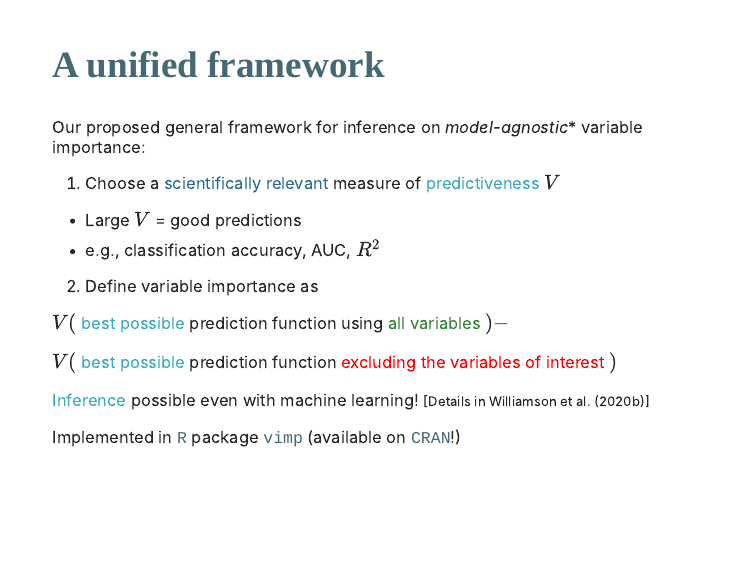
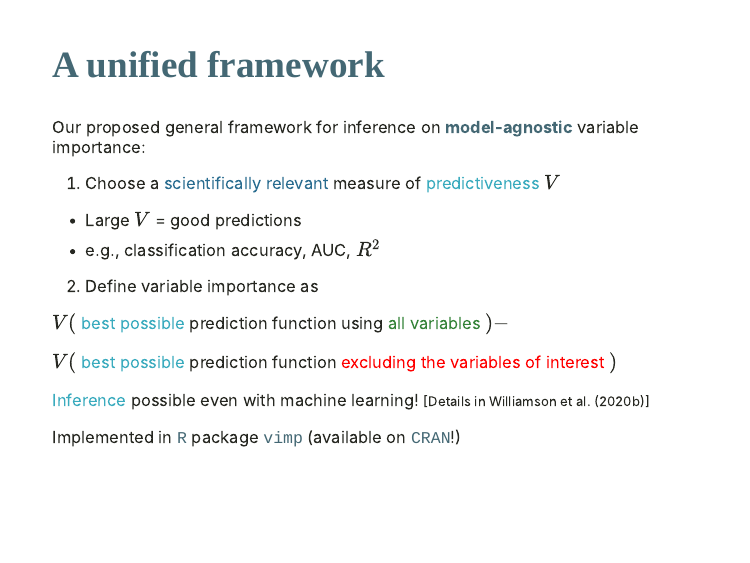
Before and after one commit to bdwilliamson/hu2021, an R Markdown document (index.Rmd): page 8 of 22. The pictures show the slides in the output file index.html that the author committed with the source; the slides are laid out offline by our stand-in for remark.js, each with all of its steps uncovered, in fonts that may differ from those the slides ask for, and without slide numbers, shadows or browser add-ons; a font, style sheet, LaTeX package, included part or bibliography that could not be used is replaced or left out; library style sheets and scripts come from the installed R packages.

Commit message:
Update bolding

```diff
--- a/index.Rmd
+++ b/index.Rmd
@@ -193,7 +193,7 @@ Can do .blue1[inference] on this parameter, even if we used .green[machine learn
 
 ## A unified framework
 
-Our proposed general framework for inference on *model-agnostic** variable importance:
+Our proposed general framework for inference on **model-agnostic** variable importance:
 --
 
 1. Choose a .blue2[scientifically relevant] measure of .blue1[predictiveness] $V$
```
Also changed, not shown: index.html.
